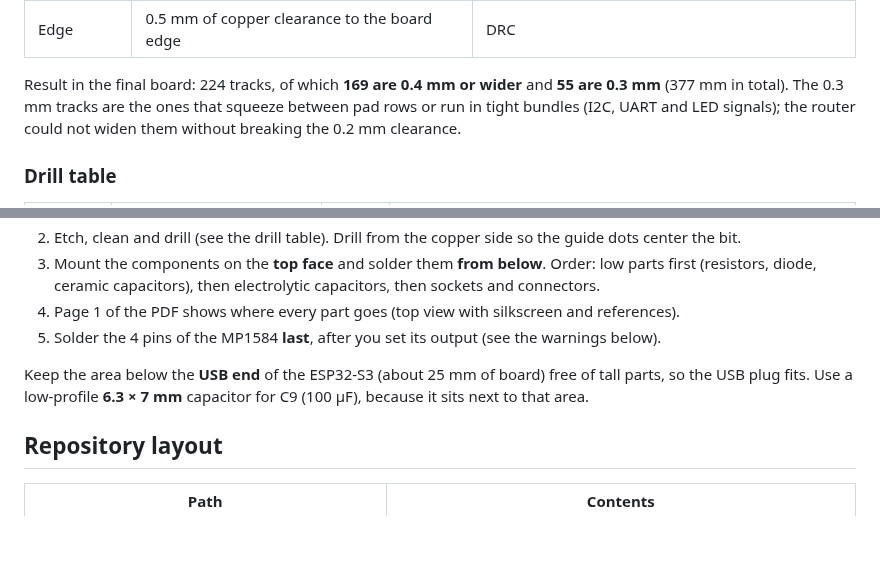
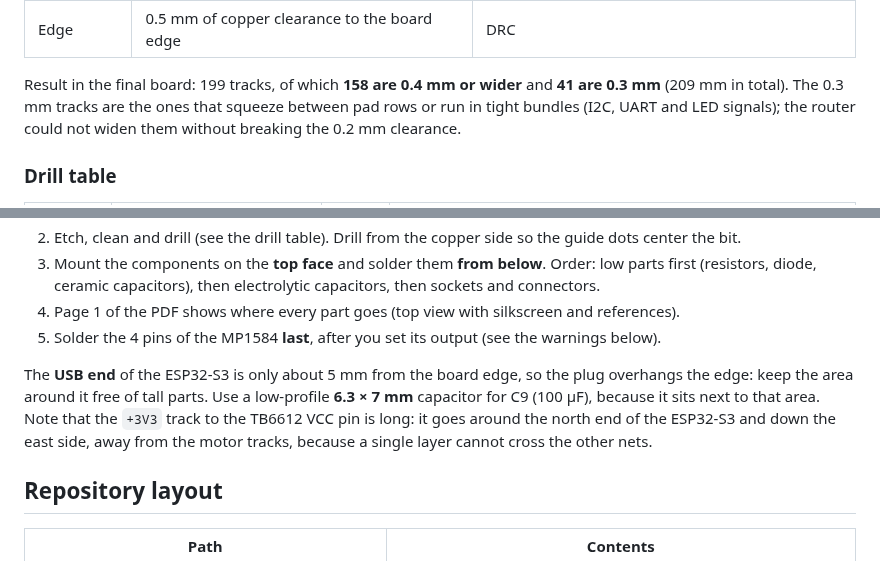
Before and after one commit to cesaraz455/auxi, a Markdown page: README.md, 2 parts joined by grey strips. Rendered like a GitHub page; blank space fills up the shorter version.

```diff
--- a/README.md
+++ b/README.md
@@ -128,7 +128,7 @@ These rules were requested so the tracks survive etching and the pads keep coppe
 | Via | none are used. The default via is 1.1 mm pad / 0.3 mm hole (same 0.8 mm rule) | `auxi.kicad_pro` |
 | Edge | 0.5 mm of copper clearance to the board edge | DRC |
 
-Result in the final board: 224 tracks, of which **169 are 0.4 mm or wider** and **55 are 0.3 mm** (377 mm in total). The 0.3 mm tracks are the ones that squeeze between pad rows or run in tight bundles (I2C, UART and LED signals); the router could not widen them without breaking the 0.2 mm clearance.
+Result in the final board: 199 tracks, of which **158 are 0.4 mm or wider** and **41 are 0.3 mm** (209 mm in total). The 0.3 mm tracks are the ones that squeeze between pad rows or run in tight bundles (I2C, UART and LED signals); the router could not widen them without breaking the 0.2 mm clearance.
 
 ### Drill table
 
@@ -155,7 +155,7 @@ Header pins are 0.64 mm square (0.9 mm diagonal), so a 1.0 mm hole is enough. Ch
 4. Page 1 of the PDF shows where every part goes (top view with silkscreen and references).
 5. Solder the 4 pins of the MP1584 **last**, after you set its output (see the warnings below).
 
-Keep the area below the **USB end** of the ESP32-S3 (about 25 mm of board) free of tall parts, so the USB plug fits. Use a low-profile **6.3 × 7 mm** capacitor for C9 (100 µF), because it sits next to that area.
+The **USB end** of the ESP32-S3 is only about 5 mm from the board edge, so the plug overhangs the edge: keep the area around it free of tall parts. Use a low-profile **6.3 × 7 mm** capacitor for C9 (100 µF), because it sits next to that area. Note that the `+3V3` track to the TB6612 VCC pin is long: it goes around the north end of the ESP32-S3 and down the east side, away from the motor tracks, because a single layer cannot cross the other nets.
 
 ## Repository layout
 
```
Also changed, not shown: other parts of README.md (+2 -2 lines), CLAUDE.md (+17 -15 lines), docs/auxi_pcb_bottom.png, docs/auxi_pcb_placement.png, docs/auxi_pcb_top.png, 3 other files.
